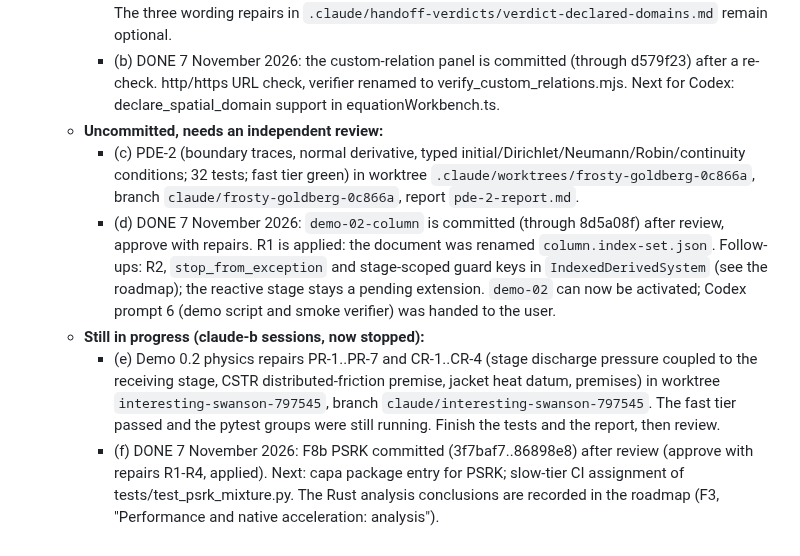
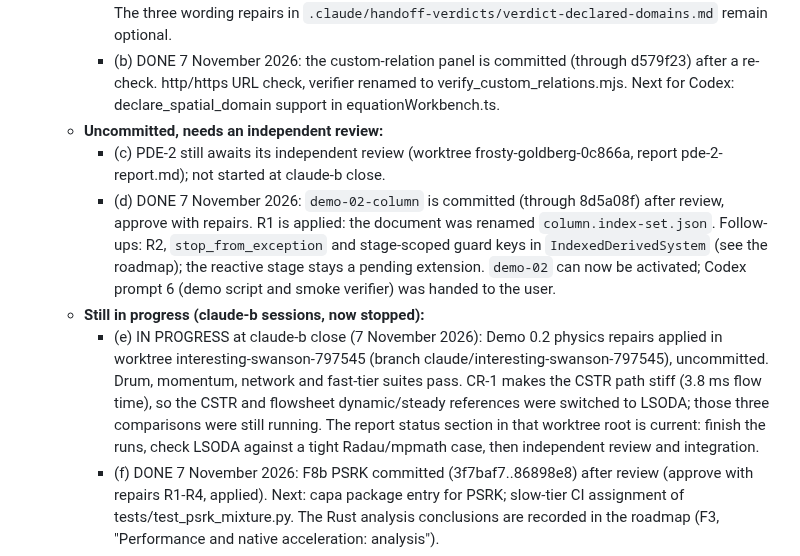
Before and after one commit to RandallTz/Rage-Engine-Chemical-Engineering-Ops, a Markdown page: docs/engine/claude-mailbox.md, the part around the change. Rendered like a GitHub page.

Commit message:
Docs: mailbox, final claude-b status (physics repairs in progress, PDE-2 awaiting review)
Co-Authored-By: Claude Opus 5.5 <noreply@anthropic.com>

```diff
--- a/docs/engine/claude-mailbox.md
+++ b/docs/engine/claude-mailbox.md
@@ -20,10 +20,10 @@ This is the standing channel between the user's two Claude accounts, **claude-a*
     - (a) DONE 7 November 2026: the Codex integrator and Newton declared-domain guards are committed (through afb3bed) after review and a clean-checkout check (15 tests and the fast tier). The three wording repairs in `.claude/handoff-verdicts/verdict-declared-domains.md` remain optional.
     - (b) DONE 7 November 2026: the custom-relation panel is committed (through d579f23) after a re-check. http/https URL check, verifier renamed to verify_custom_relations.mjs. Next for Codex: declare_spatial_domain support in equationWorkbench.ts.
   - **Uncommitted, needs an independent review:**
-    - (c) PDE-2 (boundary traces, normal derivative, typed initial/Dirichlet/Neumann/Robin/continuity conditions; 32 tests; fast tier green) in worktree `.claude/worktrees/frosty-goldberg-0c866a`, branch `claude/frosty-goldberg-0c866a`, report `pde-2-report.md`.
+    - (c) PDE-2 still awaits its independent review (worktree frosty-goldberg-0c866a, report pde-2-report.md); not started at claude-b close.
     - (d) DONE 7 November 2026: `demo-02-column` is committed (through 8d5a08f) after review, approve with repairs. R1 is applied: the document was renamed `column.index-set.json`. Follow-ups: R2, `stop_from_exception` and stage-scoped guard keys in `IndexedDerivedSystem` (see the roadmap); the reactive stage stays a pending extension. `demo-02` can now be activated; Codex prompt 6 (demo script and smoke verifier) was handed to the user.
   - **Still in progress (claude-b sessions, now stopped):**
-    - (e) Demo 0.2 physics repairs PR-1..PR-7 and CR-1..CR-4 (stage discharge pressure coupled to the receiving stage, CSTR distributed-friction premise, jacket heat datum, premises) in worktree `interesting-swanson-797545`, branch `claude/interesting-swanson-797545`. The fast tier passed and the pytest groups were still running. Finish the tests and the report, then review.
+    - (e) IN PROGRESS at claude-b close (7 November 2026): Demo 0.2 physics repairs applied in worktree interesting-swanson-797545 (branch claude/interesting-swanson-797545), uncommitted. Drum, momentum, network and fast-tier suites pass. CR-1 makes the CSTR path stiff (3.8 ms flow time), so the CSTR and flowsheet dynamic/steady references were switched to LSODA; those three comparisons were still running. The report status section in that worktree root is current: finish the runs, check LSODA against a tight Radau/mpmath case, then independent review and integration.
     - (f) DONE 7 November 2026: F8b PSRK committed (3f7baf7..86898e8) after review (approve with repairs R1-R4, applied). Next: capa package entry for PSRK; slow-tier CI assignment of tests/test_psrk_mixture.py. The Rust analysis conclusions are recorded in the roadmap (F3, "Performance and native acceleration: analysis").
     - (g) A read-only Rust hybrid-performance analysis for the user (no code), which publishes an Artifact on the claude-b account. Its worktree `focused-noether-29d063` has nothing to keep. If the user wants it on claude-a, rerun it there from the current tip.
   - **Codex:**
```
